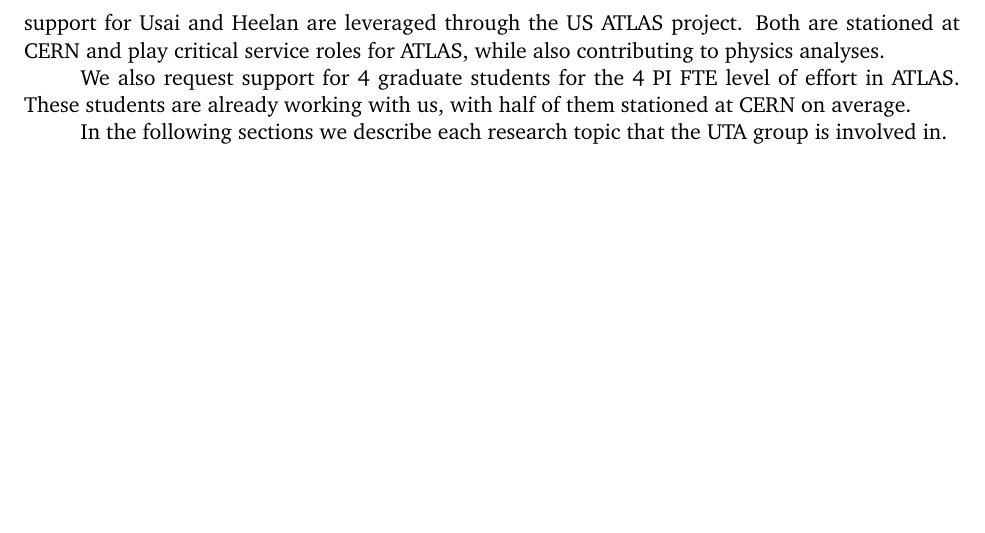
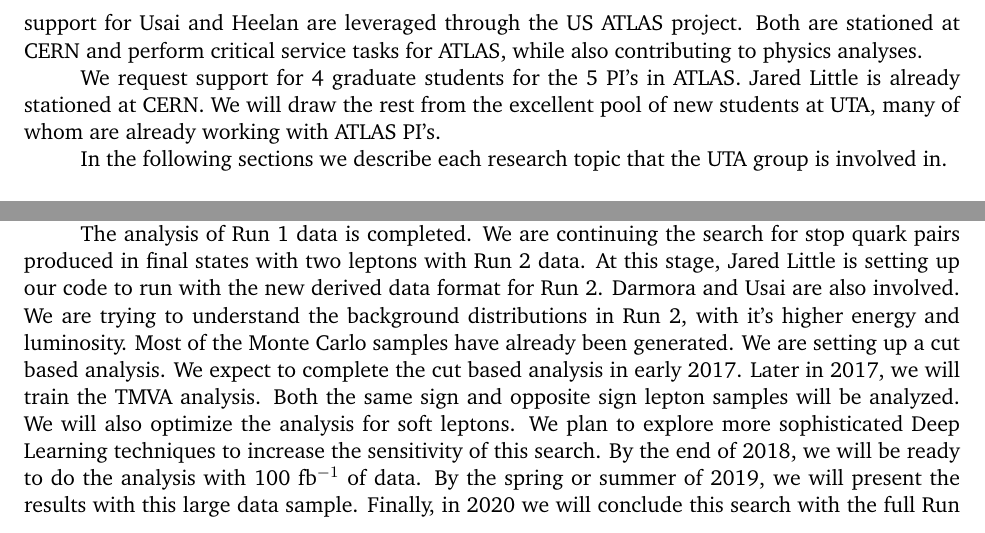
Before and after one commit to physhead20/UTA-DOE-2016, a LaTeX document (ProjectNarrative/main.tex, which reads ProjectNarrative/De/atl_susy_smita.tex, ProjectNarrative/atl_intro.tex): part of page 13 of 149 before the commit and two parts of pages 13 and 24 of 149 after it, the two joined at a grey line, cut so that both start at the same text, the shorter picture padded with empty space. Compiled offline with pdfLaTeX.

Commit message:
Added plan for Run 2 stop search.

```diff
--- a/ProjectNarrative/De/atl_susy_smita.tex
+++ b/ProjectNarrative/De/atl_susy_smita.tex
@@ -13,3 +13,5 @@ Figure~\ref{smita_limit} shows the 95\% confidence limit exclusion limit for a 3
   \label{smita_limit}
 \end{center}
 \end{figure}
+
+The analysis of Run 1 data is completed. We are continuing the search for stop quark pairs produced in final states with two leptons with Run 2 data. At this stage, Jared Little is setting up our code to run with the new derived data format for Run 2. Darmora and Usai are also involved. We are trying to understand the background distributions in Run 2, with it's higher energy and luminosity. Most of the Monte Carlo samples have already been generated. We are setting up a cut based analysis. We expect to complete the cut based analysis in early 2017. Later in 2017, we will train the TMVA analysis. Both the same sign and opposite sign lepton samples will be analyzed. We will also optimize the analysis for soft leptons. We plan to explore more sophisticated Deep Learning techniques to increase the sensitivity of this search. By the end of 2018, we will be ready to do the analysis with 100 fb$^{-1}$ of data. By the spring or summer of 2019, we will present the results with this large data sample. Finally, in 2020 we will conclude this search with the full Run 2 data sample.
--- a/ProjectNarrative/atl_intro.tex
+++ b/ProjectNarrative/atl_intro.tex
@@ -30,8 +30,8 @@ continue as the ATLAS TileCal Upgrade and Test Bean co-coordinator. We will also
 to support 0.55 FTE postdoc Louise Heelan under PI Farbin. The remainder of support for Usai and Heelan are
-leveraged through the US ATLAS project. Both are stationed at CERN and play critical service roles
+leveraged through the US ATLAS project. Both are stationed at CERN and perform critical service tasks
 for ATLAS, while also contributing to physics analyses.
 
-We also request support for 4 graduate students for the 4 PI FTE level of effort in ATLAS. These
-students are already working with us, with half of them stationed at CERN on average.
+We request support for 4 graduate students for the 5 PI's in ATLAS. Jared Little is already stationed at CERN. We will draw the rest from the excellent
+pool of new students at UTA, many of whom are already working with ATLAS PI's.
 
 In the following sections we describe each research topic that the UTA group is involved in.
```
Also changed, not shown: ProjectNarrative/main.tex (+1 -1 lines), ProjectNarrative/De/atl_susy_smita.tex (4 more changed lines), ProjectNarrative/atl_intro.tex (2 more changed lines).
